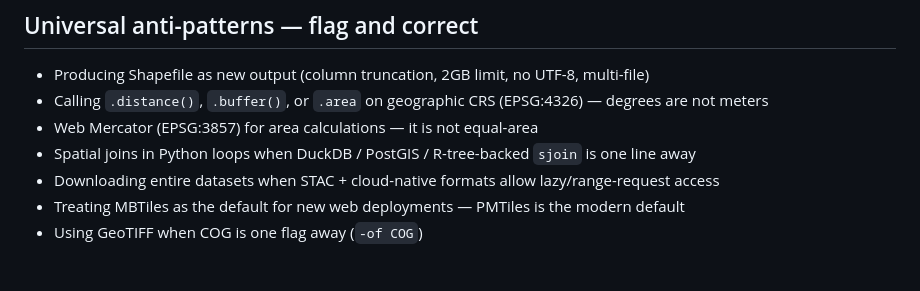
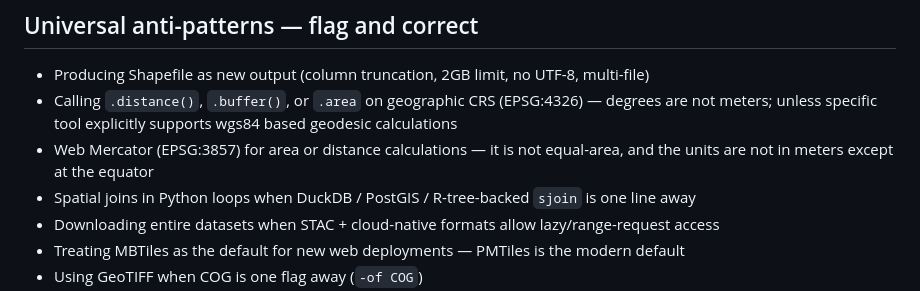
Before and after one commit to jaakla/open-gis, a Markdown page: SKILL.md, the part around the change. GitHub-like rendering; blank space fills up the shorter version.

Commit message:
clarify anti-patterns in SKILL.md regarding geographic CRS calculations and Web Mercator usage

```diff
--- a/SKILL.md
+++ b/SKILL.md
@@ -59,8 +59,8 @@ For simple one-shot questions (single CRS conversion, one `ogr2ogr` invocation),
 ## Universal anti-patterns — flag and correct
 
 * Producing Shapefile as new output (column truncation, 2GB limit, no UTF-8, multi-file)
-* Calling `.distance()`, `.buffer()`, or `.area` on geographic CRS (EPSG:4326) — degrees are not meters
-* Web Mercator (EPSG:3857) for area calculations — it is not equal-area
+* Calling `.distance()`, `.buffer()`, or `.area` on geographic CRS (EPSG:4326) — degrees are not meters; unless specific tool explicitly supports wgs84 based geodesic calculations
+* Web Mercator (EPSG:3857) for area or distance calculations — it is not equal-area, and the units are not in meters except at the equator
 * Spatial joins in Python loops when DuckDB / PostGIS / R-tree-backed `sjoin` is one line away
 * Downloading entire datasets when STAC + cloud-native formats allow lazy/range-request access
 * Treating MBTiles as the default for new web deployments — PMTiles is the modern default
```
